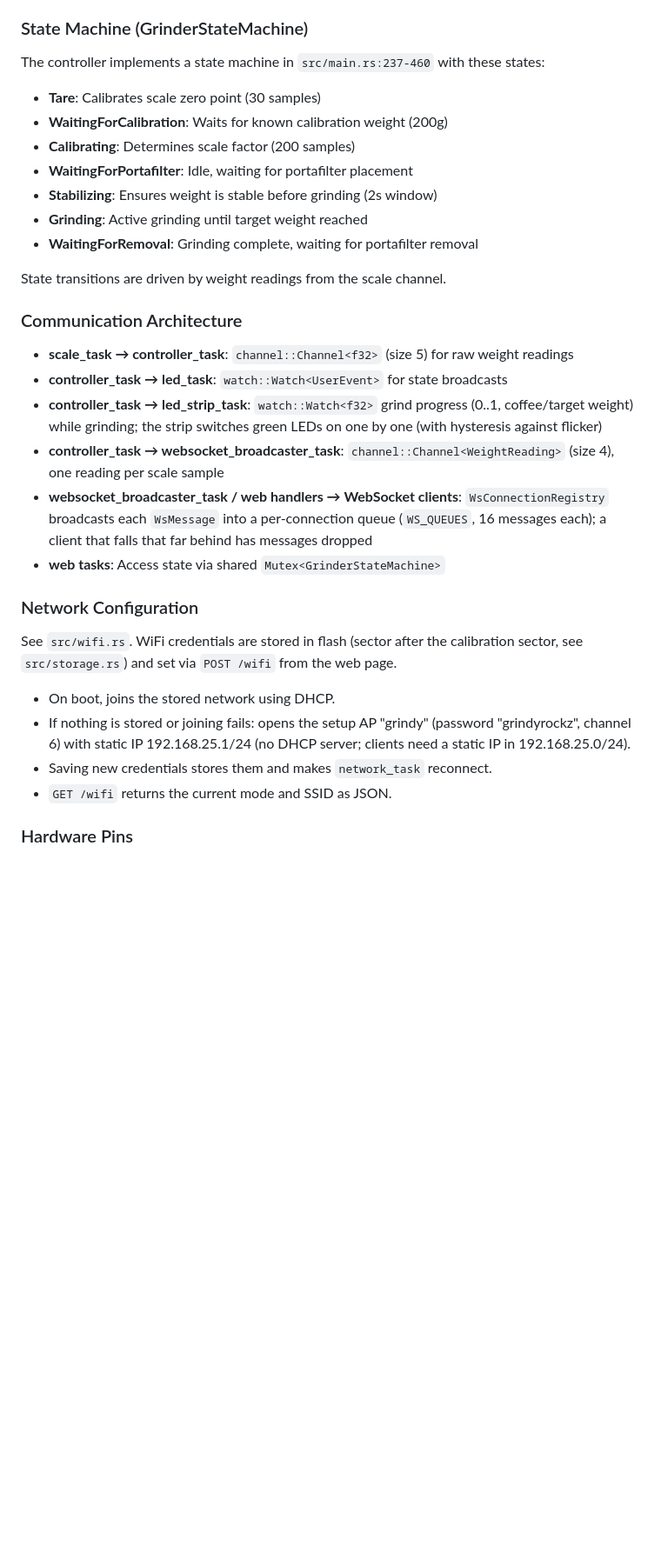
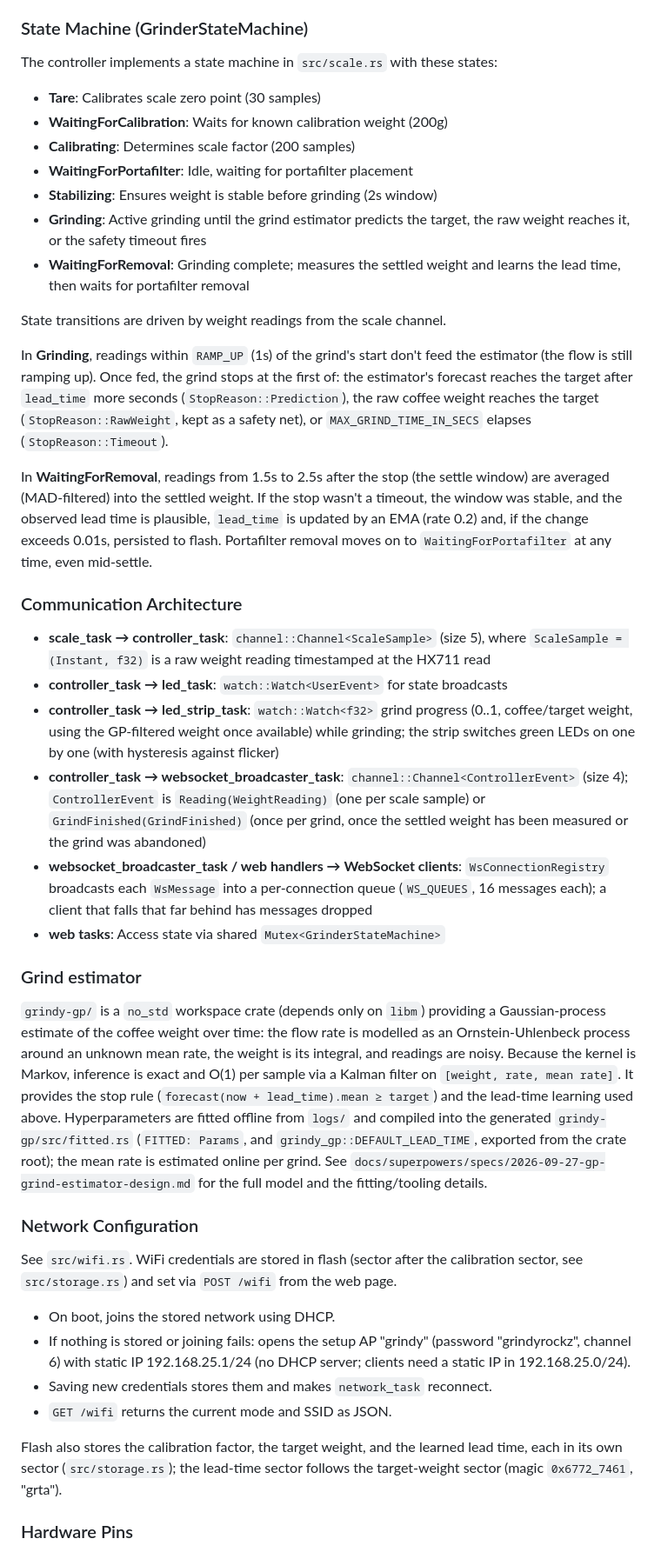
Before and after one commit to mkiefel/grindy, a Markdown page: CLAUDE.md, the part around one of its changes. Shown at 87% size. Drawn GitHub-style; blank space fills up the shorter version.

Commit message:
Document the GP grind estimator in CLAUDE.md
Co-Authored-By: Claude Opus 5.5 <noreply@anthropic.com>
Claude-Session: https://claude.ai/code/session_01Bt9iRjTXSXzicHcJyULeQA

```diff
--- a/CLAUDE.md
+++ b/CLAUDE.md
@@ -57,26 +78,58 @@ The project uses **Embassy**, an async executor for embedded systems. All major
 
 ### State Machine (GrinderStateMachine)
 
-The controller implements a state machine in `src/main.rs:237-460` with these states:
+The controller implements a state machine in `src/scale.rs` with these states:
 
 - **Tare**: Calibrates scale zero point (30 samples)
 - **WaitingForCalibration**: Waits for known calibration weight (200g)
 - **Calibrating**: Determines scale factor (200 samples)
 - **WaitingForPortafilter**: Idle, waiting for portafilter placement
 - **Stabilizing**: Ensures weight is stable before grinding (2s window)
-- **Grinding**: Active grinding until target weight reached
-- **WaitingForRemoval**: Grinding complete, waiting for portafilter removal
+- **Grinding**: Active grinding until the grind estimator predicts the target,
+  the raw weight reaches it, or the safety timeout fires
+- **WaitingForRemoval**: Grinding complete; measures the settled weight and
+  learns the lead time, then waits for portafilter removal
 
 State transitions are driven by weight readings from the scale channel.
 
+In **Grinding**, readings within `RAMP_UP` (1s) of the grind's start don't
+feed the estimator (the flow is still ramping up). Once fed, the grind stops
+at the first of: the estimator's forecast reaches the target after
+`lead_time` more seconds (`StopReason::Prediction`), the raw coffee weight
+reaches the target (`StopReason::RawWeight`, kept as a safety net), or
+`MAX_GRIND_TIME_IN_SECS` elapses (`StopReason::Timeout`).
+
+In **WaitingForRemoval**, readings from 1.5s to 2.5s after the stop (the
+settle window) are averaged (MAD-filtered) into the settled weight. If the
+stop wasn't a timeout, the window was stable, and the observed lead time is
+plausible, `lead_time` is updated by an EMA (rate 0.2) and, if the change
+exceeds 0.01s, persisted to flash. Portafilter removal moves on to
+`WaitingForPortafilter` at any time, even mid-settle.
+
 ### Communication Architecture
 
-- **scale_task → controller_task**: `channel::Channel<f32>` (size 5) for raw weight readings
+- **scale_task → controller_task**: `channel::Channel<ScaleSample>` (size 5), where `ScaleSample = (Instant, f32)` is a raw weight reading timestamped at the HX711 read
 - **controller_task → led_task**: `watch::Watch<UserEvent>` for state broadcasts
-- **controller_task → led_strip_task**: `watch::Watch<f32>` grind progress (0..1, coffee/target weight) while grinding; the strip switches green LEDs on one by one (with hysteresis against flicker)
-- **controller_task → websocket_broadcaster_task**: `channel::Channel<WeightReading>` (size 4), one reading per scale sample
+- **controller_task → led_strip_task**: `watch::Watch<f32>` grind progress (0..1, coffee/target weight, using the GP-filtered weight once available) while grinding; the strip switches green LEDs on one by one (with hysteresis against flicker)
+- **controller_task → websocket_broadcaster_task**: `channel::Channel<ControllerEvent>` (size 4); `ControllerEvent` is `Reading(WeightReading)` (one per scale sample) or `GrindFinished(GrindFinished)` (once per grind, once the settled weight has been measured or the grind was abandoned)
 - **websocket_broadcaster_task / web handlers → WebSocket clients**: `WsConnectionRegistry` broadcasts each `WsMessage` into a per-connection queue (`WS_QUEUES`, 16 messages each); a client that falls that far behind has messages dropped
 - **web tasks**: Access state via shared `Mutex<GrinderStateMachine>`
+
+### Grind estimator
+
+`grindy-gp/` is a `no_std` workspace crate (depends only on `libm`) providing
+a Gaussian-process estimate of the coffee weight over time: the flow rate is
+modelled as an Ornstein-Uhlenbeck process around an unknown mean rate, the
+weight is its integral, and readings are noisy. Because the kernel is
+Markov, inference is exact and O(1) per sample via a Kalman filter on
+`[weight, rate, mean rate]`. It provides the stop rule
+(`forecast(now + lead_time).mean ≥ target`) and the lead-time learning used
+above. Hyperparameters are fitted offline from `logs/` and compiled into the
+generated `grindy-gp/src/fitted.rs` (`FITTED: Params`, and
+`grindy_gp::DEFAULT_LEAD_TIME`, exported from the crate root); the mean rate
+is estimated online per grind. See
+`docs/superpowers/specs/2026-09-27-gp-grind-estimator-design.md` for the
+full model and the fitting/tooling details.
 
 ### Network Configuration
 
@@ -89,6 +142,10 @@ calibration sector, see `src/storage.rs`) and set via `POST /wifi` from the web
   clients need a static IP in 192.168.25.0/24).
 - Saving new credentials stores them and makes `network_task` reconnect.
 - `GET /wifi` returns the current mode and SSID as JSON.
+
+Flash also stores the calibration factor, the target weight, and the
+learned lead time, each in its own sector (`src/storage.rs`); the lead-time
+sector follows the target-weight sector (magic `0x6772_7461`, "grta").
 
 ### Hardware Pins
 
```
Also changed, not shown: other parts of CLAUDE.md (+44 -11 lines).
